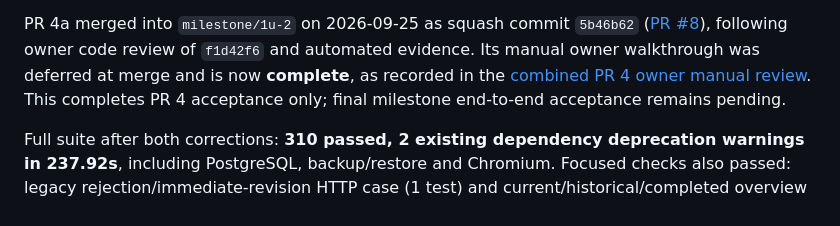
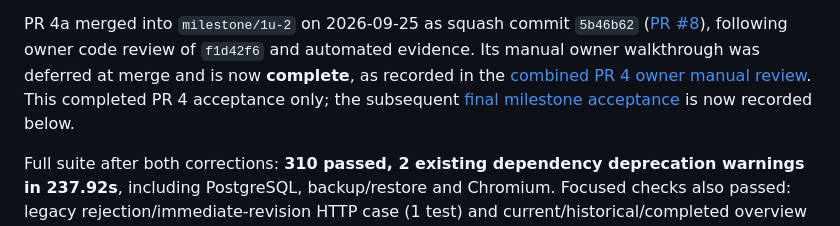
Before and after one commit to kayeleven/ai_wargame, a Markdown page: docs/phase1/verification-1u-2.md, the part around one of its changes. Drawn GitHub-style.

```diff
--- a/docs/phase1/verification-1u-2.md
+++ b/docs/phase1/verification-1u-2.md
@@ -687,7 +688,8 @@ PR 4a merged into `milestone/1u-2` on 2026-09-25 as squash commit `5b46b62`
 review of `f1d42f6` and automated evidence. Its manual owner walkthrough was
 deferred at merge and is now **complete**, as recorded in the
 [combined PR 4 owner manual review](#pr-4-combined-owner-manual-review-4a--4b).
-This completes PR 4 acceptance only; final milestone end-to-end acceptance remains pending.
+This completed PR 4 acceptance only; the subsequent [final milestone acceptance](#final-owner-acceptance--2026-09-25)
+is now recorded below.
 
 Full suite after both corrections: **310 passed, 2 existing dependency deprecation
 warnings in 237.92s**, including PostgreSQL, backup/restore and Chromium. Focused
```
Also changed, not shown: other parts of docs/phase1/verification-1u-2.md (+43 -26 lines), docs/phase1/usability-alignment.md (+12 -8 lines).
